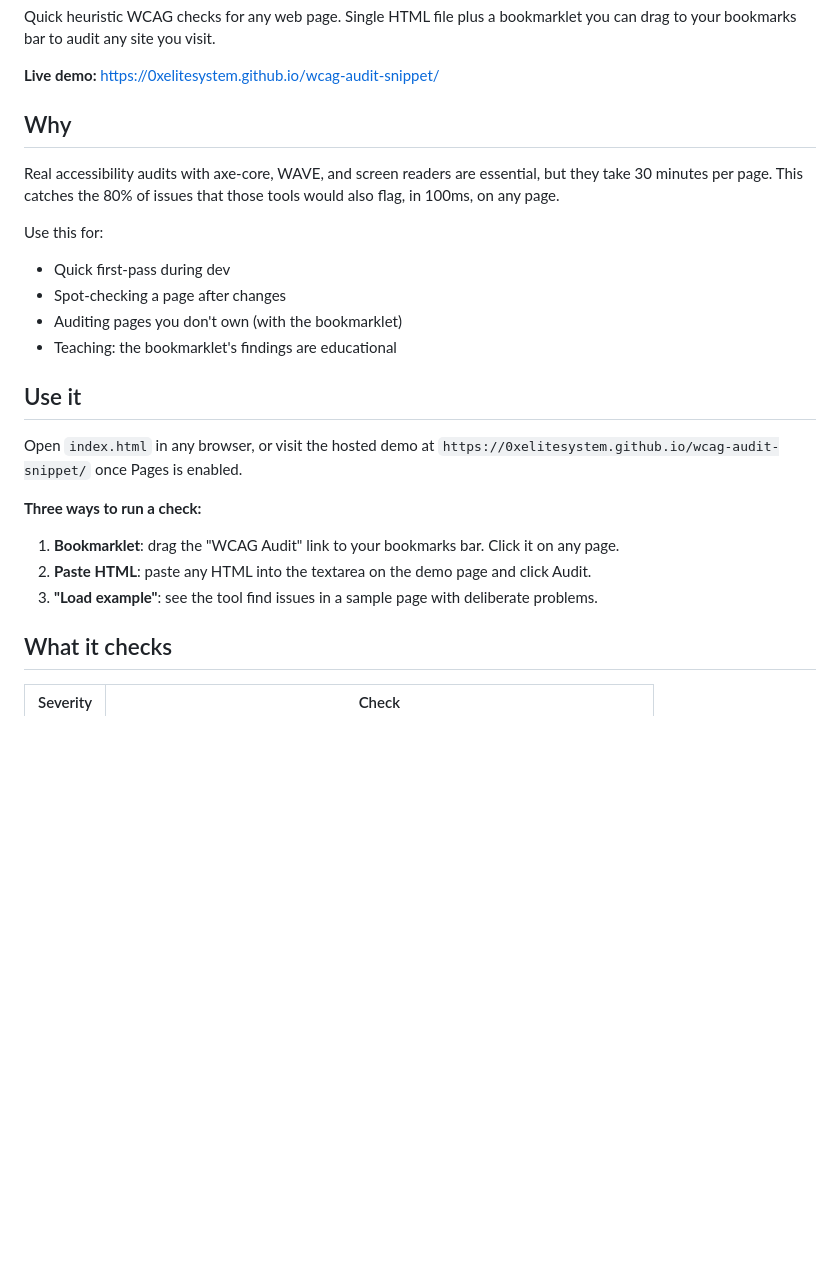
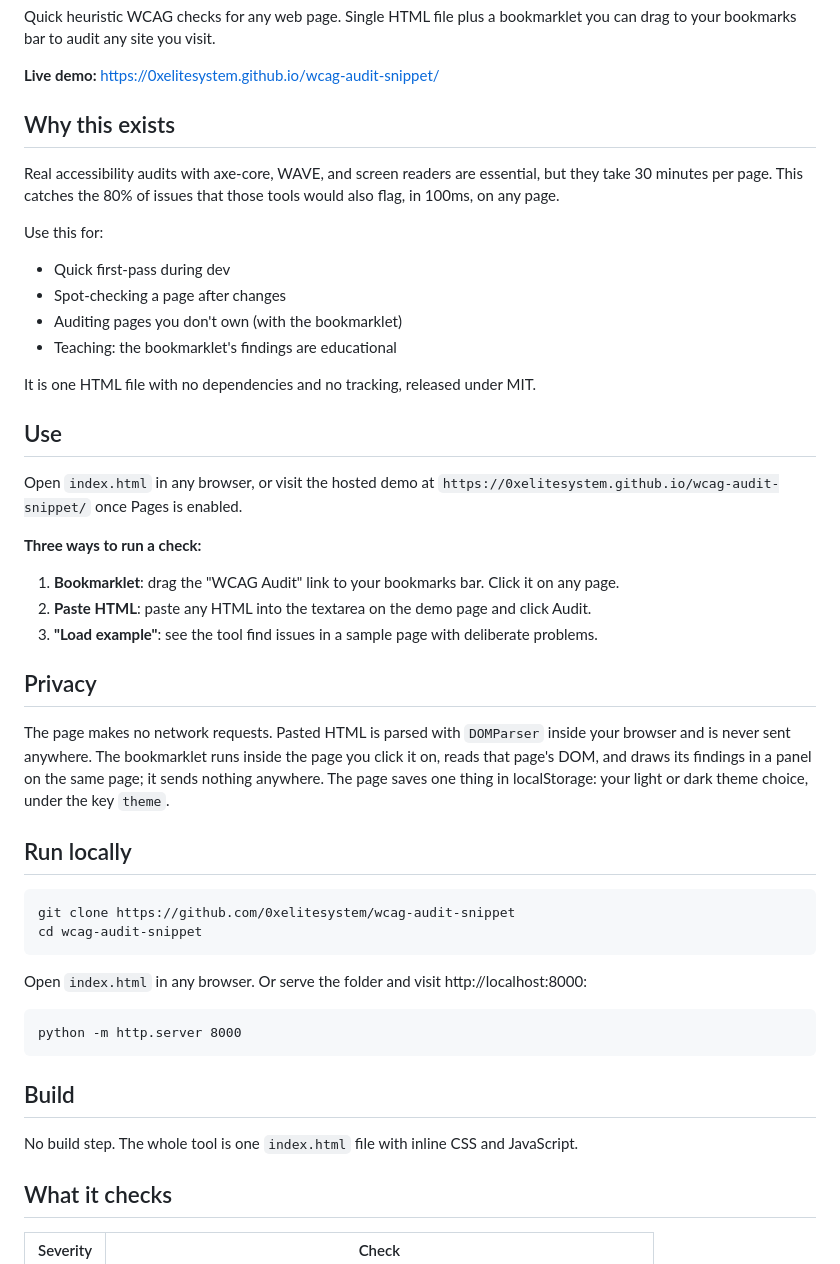
Before and after one commit to 0xelitesystem/wcag-audit-snippet, a Markdown page: README.md, the part around the change. Drawn GitHub-style; blank space fills up the shorter version.

Commit message:
Bring the README up to the current standard

````diff
--- a/README.md
+++ b/README.md
@@ -4,7 +4,7 @@ Quick heuristic WCAG checks for any web page. Single HTML file plus a bookmarkle
 
 **Live demo:** https://0xelitesystem.github.io/wcag-audit-snippet/
 
-## Why
+## Why this exists
 
 Real accessibility audits with axe-core, WAVE, and screen readers are essential, but they take 30 minutes per page. This catches the 80% of issues that those tools would also flag, in 100ms, on any page.
 
@@ -14,7 +14,9 @@ Use this for:
 - Auditing pages you don't own (with the bookmarklet)
 - Teaching: the bookmarklet's findings are educational
 
-## Use it
+It is one HTML file with no dependencies and no tracking, released under MIT.
+
+## Use
 
 Open `index.html` in any browser, or visit the hosted demo at `https://0xelitesystem.github.io/wcag-audit-snippet/` once Pages is enabled.
 
@@ -23,6 +25,27 @@ Open `index.html` in any browser, or visit the hosted demo at `https://0xelitesy
 1. **Bookmarklet**: drag the "WCAG Audit" link to your bookmarks bar. Click it on any page.
 2. **Paste HTML**: paste any HTML into the textarea on the demo page and click Audit.
 3. **"Load example"**: see the tool find issues in a sample page with deliberate problems.
+
+## Privacy
+
+The page makes no network requests. Pasted HTML is parsed with `DOMParser` inside your browser and is never sent anywhere. The bookmarklet runs inside the page you click it on, reads that page's DOM, and draws its findings in a panel on the same page; it sends nothing anywhere. The page saves one thing in localStorage: your light or dark theme choice, under the key `theme`.
+
+## Run locally
+
+```
+git clone https://github.com/0xelitesystem/wcag-audit-snippet
+cd wcag-audit-snippet
+```
+
+Open `index.html` in any browser. Or serve the folder and visit http://localhost:8000:
+
+```
+python -m http.server 8000
+```
+
+## Build
+
+No build step. The whole tool is one `index.html` file with inline CSS and JavaScript.
 
 ## What it checks
 
````
